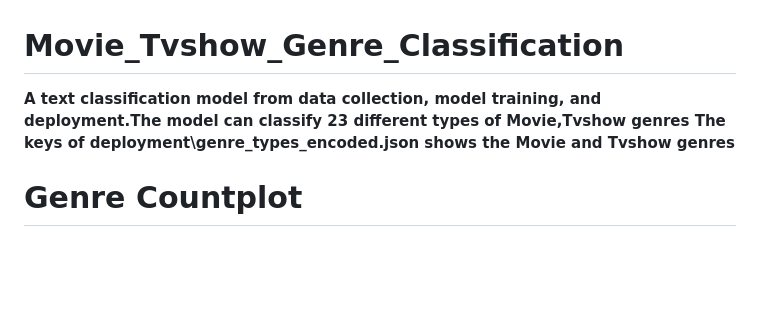
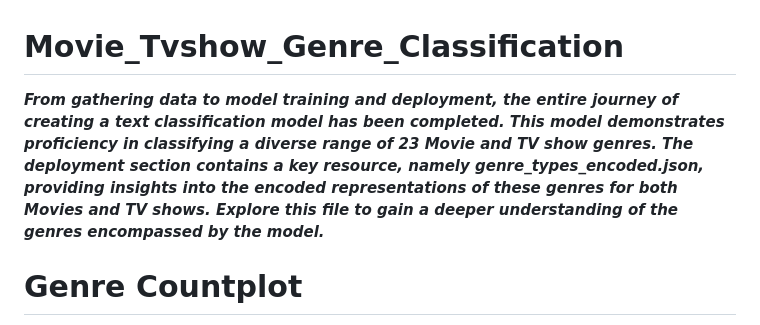
Before and after one commit to jarif87/movie-tv-genre-detector, a Markdown page: README.md, the part around the change. Rendered like a GitHub page; blank space fills up the shorter version.

```diff
--- a/README.md
+++ b/README.md
@@ -1,6 +1,6 @@
 # Movie_Tvshow_Genre_Classification
 
-**A text classification model from data collection, model training, and deployment.The model can classify 23 different types of Movie,Tvshow genres The keys of deployment\genre_types_encoded.json shows the Movie and Tvshow genres**
+***From gathering data to model training and deployment, the entire journey of creating a text classification model has been completed. This model demonstrates proficiency in classifying a diverse range of 23 Movie and TV show genres. The deployment section contains a key resource, namely genre_types_encoded.json, providing insights into the encoded representations of these genres for both Movies and TV shows. Explore this file to gain a deeper understanding of the genres encompassed by the model.***
 
 # Genre Countplot
 
```
